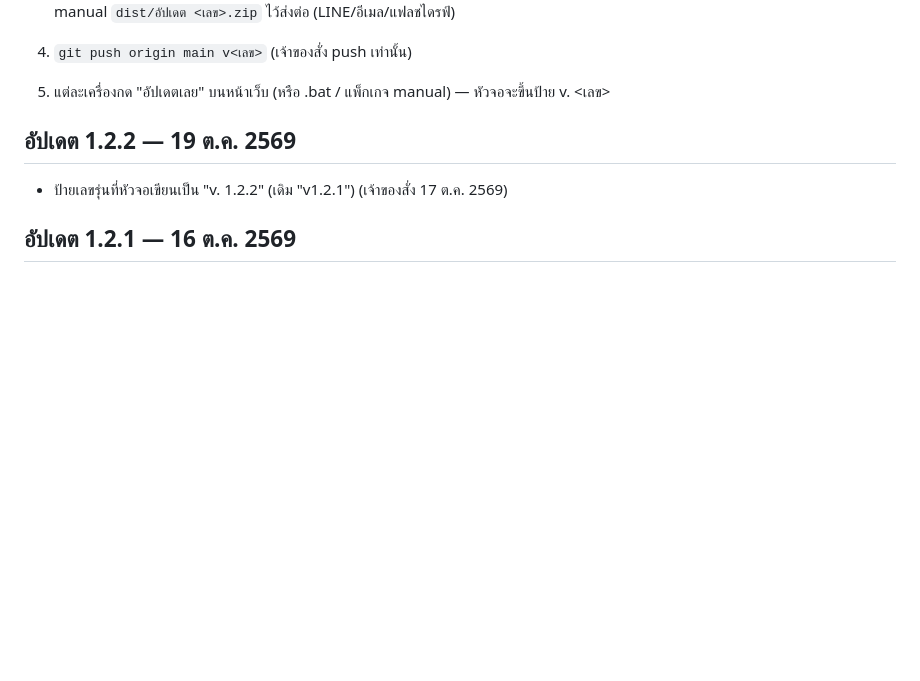
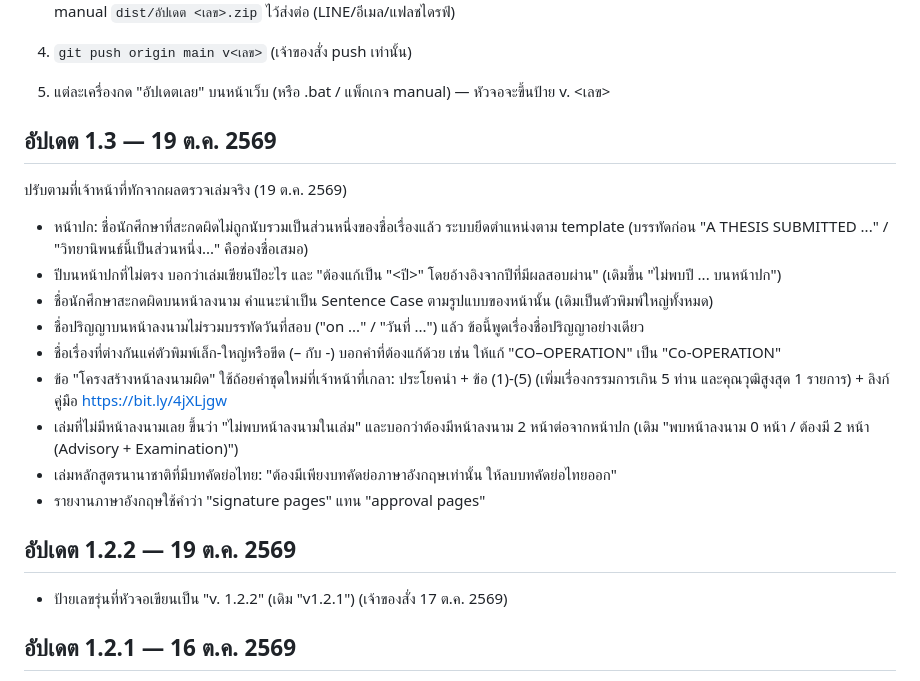
Before and after one commit to supawitmar/ethesis-checker, a Markdown page: CHANGELOG.md, the part around the change. Drawn GitHub-style; folded sections open; blank space fills up the shorter version.

Commit message:
ออกอัปเดต 1.3 — 19 ต.ค. 2569: ปรับตามที่เจ้าหน้าที่ทักจากผลตรวจเล่มจริง
Co-Authored-By: Claude Opus 5.5 <noreply@anthropic.com>

```diff
--- a/CHANGELOG.md
+++ b/CHANGELOG.md
@@ -31,6 +31,24 @@
 5. แต่ละเครื่องกด "อัปเดตเลย" บนหน้าเว็บ (หรือ .bat / แพ็กเกจ manual) — หัวจอจะขึ้นป้าย v. <เลข>
 
 </details>
+
+## อัปเดต 1.3 — 19 ต.ค. 2569
+
+ปรับตามที่เจ้าหน้าที่ทักจากผลตรวจเล่มจริง (19 ต.ค. 2569)
+
+- หน้าปก: ชื่อนักศึกษาที่สะกดผิดไม่ถูกนับรวมเป็นส่วนหนึ่งของชื่อเรื่องแล้ว ระบบยึดตำแหน่งตาม template
+  (บรรทัดก่อน "A THESIS SUBMITTED ..." / "วิทยานิพนธ์นี้เป็นส่วนหนึ่ง..." คือช่องชื่อเสมอ)
+- ปีบนหน้าปกที่ไม่ตรง บอกว่าเล่มเขียนปีอะไร และ "ต้องแก้เป็น "<ปี>" โดยอ้างอิงจากปีที่มีผลสอบผ่าน"
+  (เดิมขึ้น "ไม่พบปี ... บนหน้าปก")
+- ชื่อนักศึกษาสะกดผิดบนหน้าลงนาม คำแนะนำเป็น Sentence Case ตามรูปแบบของหน้านั้น (เดิมเป็นตัวพิมพ์ใหญ่ทั้งหมด)
+- ชื่อปริญญาบนหน้าลงนามไม่รวมบรรทัดวันที่สอบ ("on ..." / "วันที่ ...") แล้ว ข้อนี้พูดเรื่องชื่อปริญญาอย่างเดียว
+- ชื่อเรื่องที่ต่างกันแค่ตัวพิมพ์เล็ก-ใหญ่หรือขีด (– กับ -) บอกคำที่ต้องแก้ด้วย เช่น ให้แก้ "CO–OPERATION" เป็น "Co-OPERATION"
+- ข้อ "โครงสร้างหน้าลงนามผิด" ใช้ถ้อยคำชุดใหม่ที่เจ้าหน้าที่เกลา: ประโยคนำ + ข้อ (1)-(5)
+  (เพิ่มเรื่องกรรมการเกิน 5 ท่าน และคุณวุฒิสูงสุด 1 รายการ) + ลิงก์คู่มือ https://bit.ly/4jXLjgw
+- เล่มที่ไม่มีหน้าลงนามเลย ขึ้นว่า "ไม่พบหน้าลงนามในเล่ม" และบอกว่าต้องมีหน้าลงนาม 2 หน้าต่อจากหน้าปก
+  (เดิม "พบหน้าลงนาม 0 หน้า / ต้องมี 2 หน้า (Advisory + Examination)")
+- เล่มหลักสูตรนานาชาติที่มีบทคัดย่อไทย: "ต้องมีเพียงบทคัดย่อภาษาอังกฤษเท่านั้น ให้ลบบทคัดย่อไทยออก"
+- รายงานภาษาอังกฤษใช้คำว่า "signature pages" แทน "approval pages"
 
 ## อัปเดต 1.2.2 — 19 ต.ค. 2569
 
```
